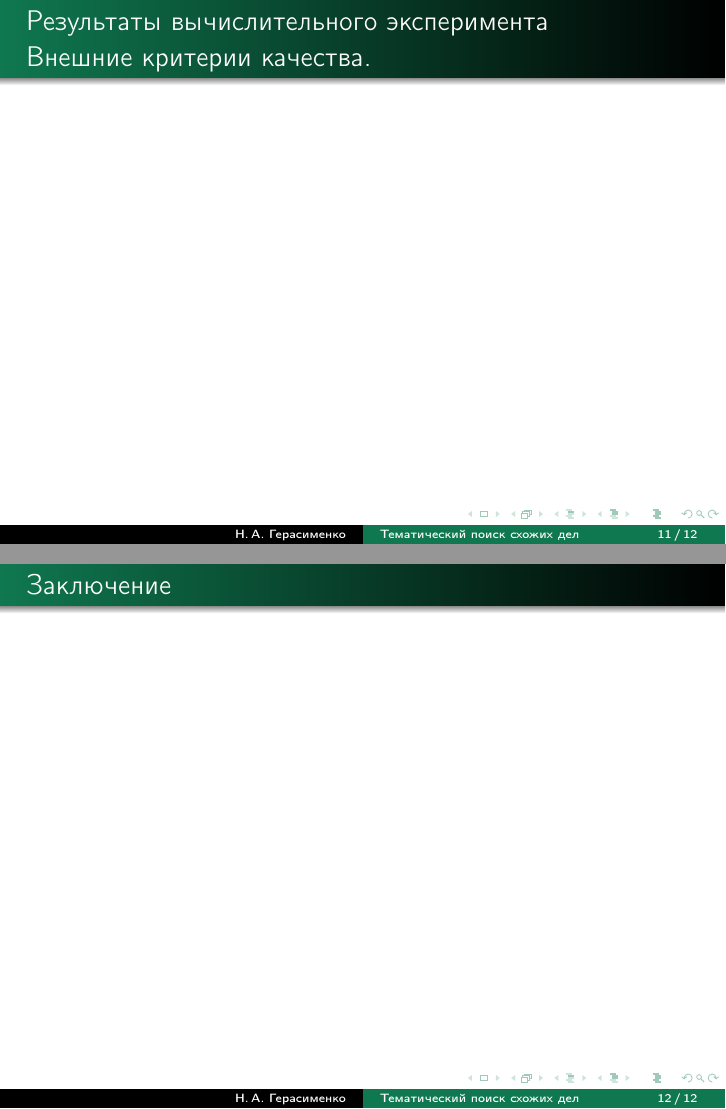
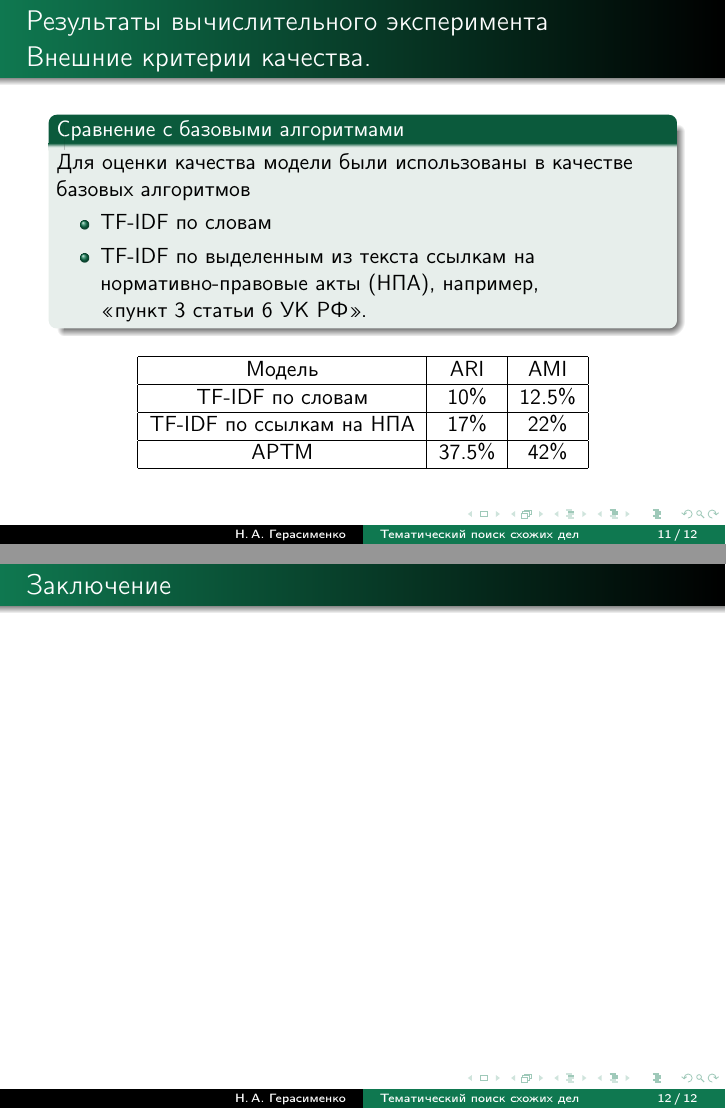
Before and after one commit to Intelligent-Systems-Phystech/2019-Project--, LaTeX slides (report/Gerasimenko2019Project50Presentation.tex): pages 11 and 12 of 12, joined at a grey line. Compiled offline with pdfLaTeX.

Commit message:
presentation was corrected iter2

```diff
--- a/report/Gerasimenko2019Project50Presentation.tex
+++ b/report/Gerasimenko2019Project50Presentation.tex
@@ -141,17 +139,37 @@ R(\Phi)=-\tau \sum_{t \in T}\sum_{s \in T\backslash t}\sum_{w \in W} \phi_{wt}\p
          &
          \includegraphics[width=5cm]{sparseTheta}
          \end{tabular}
-%\caption{Зависимости перплексии и разреженности распределений терминов в темах.}
 \label{fg:Example}
 \end{figure}
-
-
-
 %\includegraphics[width=0.5\textwidth]{sparseTheta}
 %\\ Зависимости перплексии и разреженности распределений терминов в темах.
 \end{frame}
 %----------------------------------------------------------------------------------------------------------
 \begin{frame}{Результаты вычислительного эксперимента \\*Внешние критерии качества.}
+\begin{block}{Сравнение с базовыми алгоритмами}
+	Для оценки качества модели были использованы в качестве базовых алгоритмов
+    \begin{itemize}
+        \item TF-IDF по словам
+        \item TF-IDF по выделенным из текста ссылкам на нормативно-правовые акты (НПА), например, \\*<<пункт 3 статьи 6 УК РФ>>.
+    \end{itemize}
+    \end{block}
+
+\begin{table}[H]
+% \caption{\label{tab:summary}Сравнение показателей внешнего критерия качества.}
+\begin{center}
+\begin{tabular}{|c|c|c|}
+\hline
+Модель & ARI & AMI\\
+\hline
+TF-IDF по словам & 10\% & 12.5\% \\
+\hline
+TF-IDF по ссылкам на НПА & 17\% & 22\% \\
+\hline
+АРТМ & 37.5\% & 42\% \\
+\hline
+\end{tabular}
+\end{center}
+\end{table}
 \end{frame}
 %----------------------------------------------------------------------------------------------------------
 \begin{frame}{Заключение}
```
Also changed, not shown: Gerasimenko2019Project50/Russian/Gerasimenko2019Project50.tex (+3 -3 lines), Gerasimenko2019Project50/Russian/Gerasimenko2019Project50.pdf, report/Gerasimenko2019Project50Presentation.pdf, report/Gerasimenko2019Project50Presentation.tex (2 more changed lines), 2 other files.
